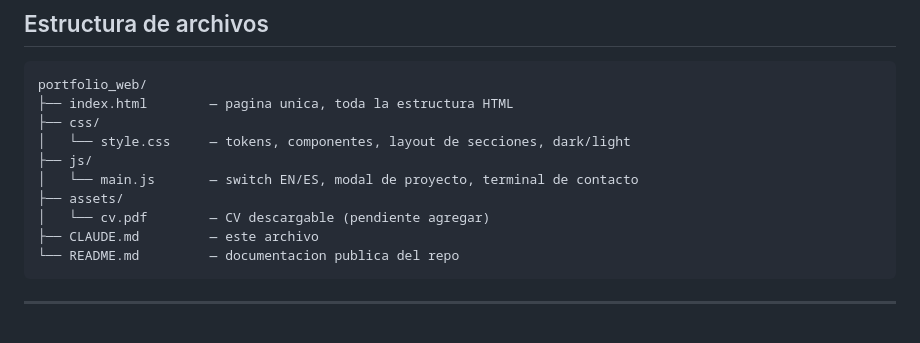
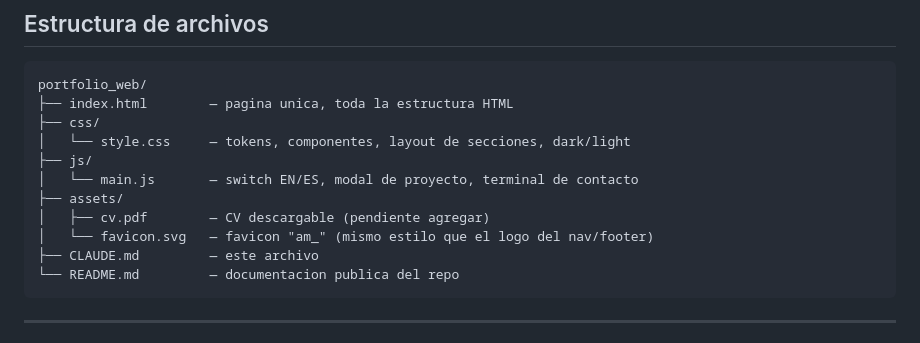
Before and after one commit to AgusMuzi79/portfolio_web, a Markdown page: CLAUDE.md, the part around the change. Drawn GitHub-style.

Commit message:
docs: document favicon.svg in the file structure
Co-Authored-By: Claude Sonnet 5 <noreply@anthropic.com>

````diff
--- a/CLAUDE.md
+++ b/CLAUDE.md
@@ -34,7 +34,8 @@ portfolio_web/
 ├── js/
 │   └── main.js       — switch EN/ES, modal de proyecto, terminal de contacto
 ├── assets/
-│   └── cv.pdf        — CV descargable (pendiente agregar)
+│   ├── cv.pdf        — CV descargable (pendiente agregar)
+│   └── favicon.svg   — favicon "am_" (mismo estilo que el logo del nav/footer)
 ├── CLAUDE.md         — este archivo
 └── README.md         — documentacion publica del repo
 ```
````
